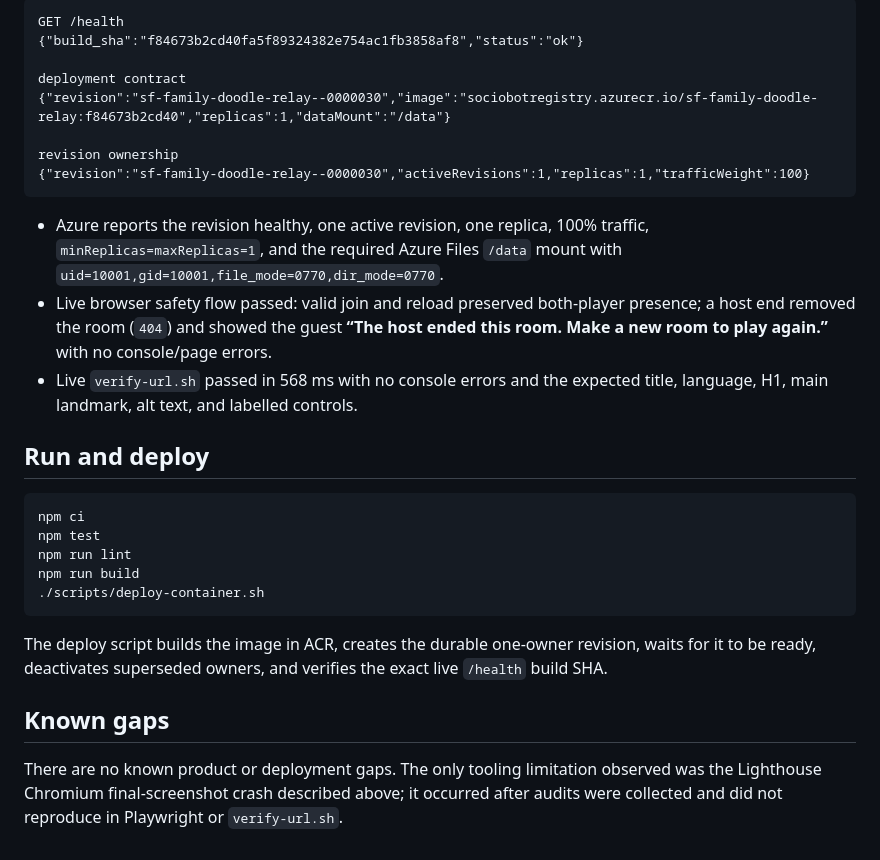
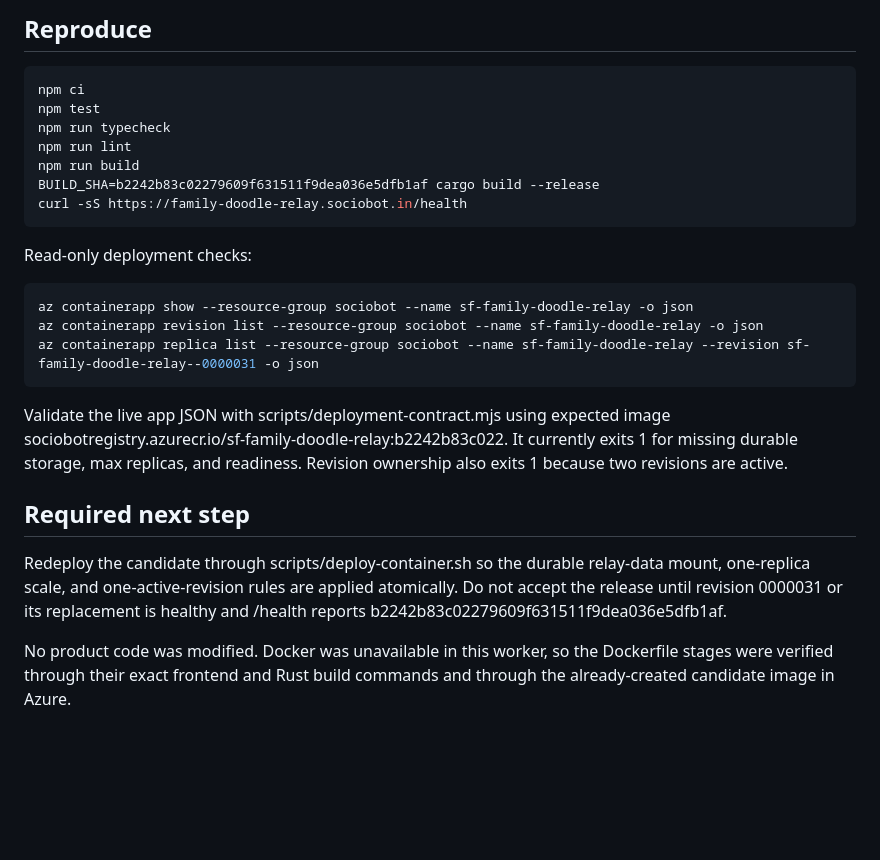
Before and after one commit to B-Divyesh/sf-family-doodle-relay, a Markdown page: .factory/handoff.md, the part around one of its changes. Drawn GitHub-style; blank space fills up the shorter version.

````diff
--- a/.factory/handoff.md
+++ b/.factory/handoff.md
@@ -40,31 +30,28 @@ Live deployment evidence:
 
-```text
-GET /health
-{"build_sha":"f84673b2cd40fa5f89324382e754ac1fb3858af8","status":"ok"}
-
-deployment contract
-{"revision":"sf-family-doodle-relay--0000030","image":"sociobotregistry.azurecr.io/sf-family-doodle-relay:f84673b2cd40","replicas":1,"dataMount":"/data"}
-
-revision ownership
-{"revision":"sf-family-doodle-relay--0000030","activeRevisions":1,"replicas":1,"trafficWeight":100}
-```
-
-- Azure reports the revision healthy, one active revision, one replica, 100% traffic, `minReplicas=maxReplicas=1`, and the required Azure Files `/data` mount with `uid=10001,gid=10001,file_mode=0770,dir_mode=0770`.
-- Live browser safety flow passed: valid join and reload preserved both-player presence; a host end removed the room (`404`) and showed the guest **“The host ended this room. Make a new room to play again.”** with no console/page errors.
-- Live `verify-url.sh` passed in 568 ms with no console errors and the expected title, language, H1, main landmark, alt text, and labelled controls.
-
-## Run and deploy
+## Reproduce
 
 ```sh
 npm ci
 npm test
+npm run typecheck
 npm run lint
 npm run build
-./scripts/deploy-container.sh
+BUILD_SHA=b2242b83c02279609f631511f9dea036e5dfb1af cargo build --release
+curl -sS https://family-doodle-relay.sociobot.in/health
 ```
 
-The deploy script builds the image in ACR, creates the durable one-owner revision, waits for it to be ready, deactivates superseded owners, and verifies the exact live `/health` build SHA.
+Read-only deployment checks:
 
-## Known gaps
+```sh
+az containerapp show --resource-group sociobot --name sf-family-doodle-relay -o json
+az containerapp revision list --resource-group sociobot --name sf-family-doodle-relay -o json
+az containerapp replica list --resource-group sociobot --name sf-family-doodle-relay --revision sf-family-doodle-relay--0000031 -o json
+```
 
-There are no known product or deployment gaps. The only tooling limitation observed was the Lighthouse Chromium final-screenshot crash described above; it occurred after audits were collected and did not reproduce in Playwright or `verify-url.sh`.
+Validate the live app JSON with scripts/deployment-contract.mjs using expected image sociobotregistry.azurecr.io/sf-family-doodle-relay:b2242b83c022. It currently exits 1 for missing durable storage, max replicas, and readiness. Revision ownership also exits 1 because two revisions are active.
+
+## Required next step
+
+Redeploy the candidate through scripts/deploy-container.sh so the durable relay-data mount, one-replica scale, and one-active-revision rules are applied atomically. Do not accept the release until revision 0000031 or its replacement is healthy and /health reports b2242b83c02279609f631511f9dea036e5dfb1af.
+
+No product code was modified. Docker was unavailable in this worker, so the Dockerfile stages were verified through their exact frontend and Rust build commands and through the already-created candidate image in Azure.
````
Also changed, not shown: other parts of .factory/handoff.md (+20 -30 lines), .factory/verification-8.md (added, +111 -0 lines).
